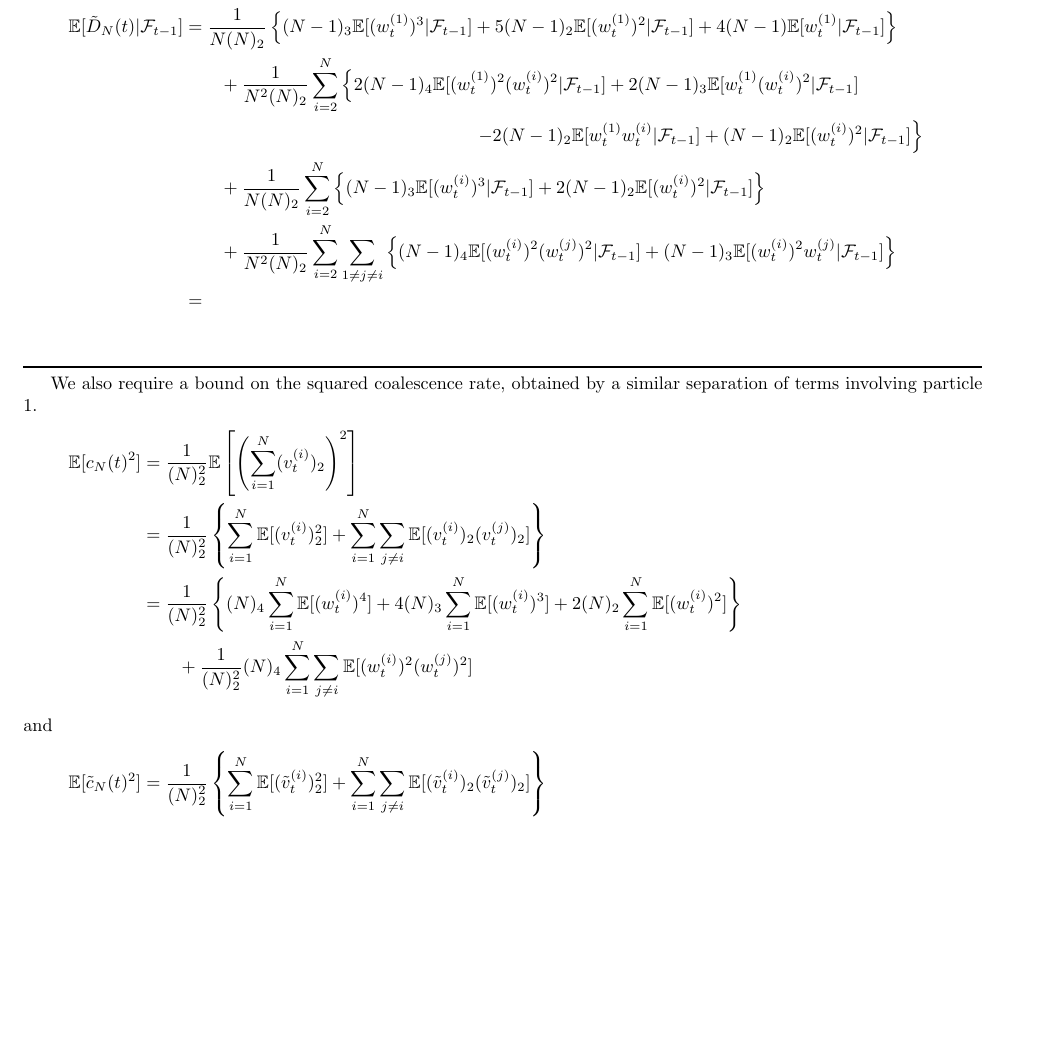
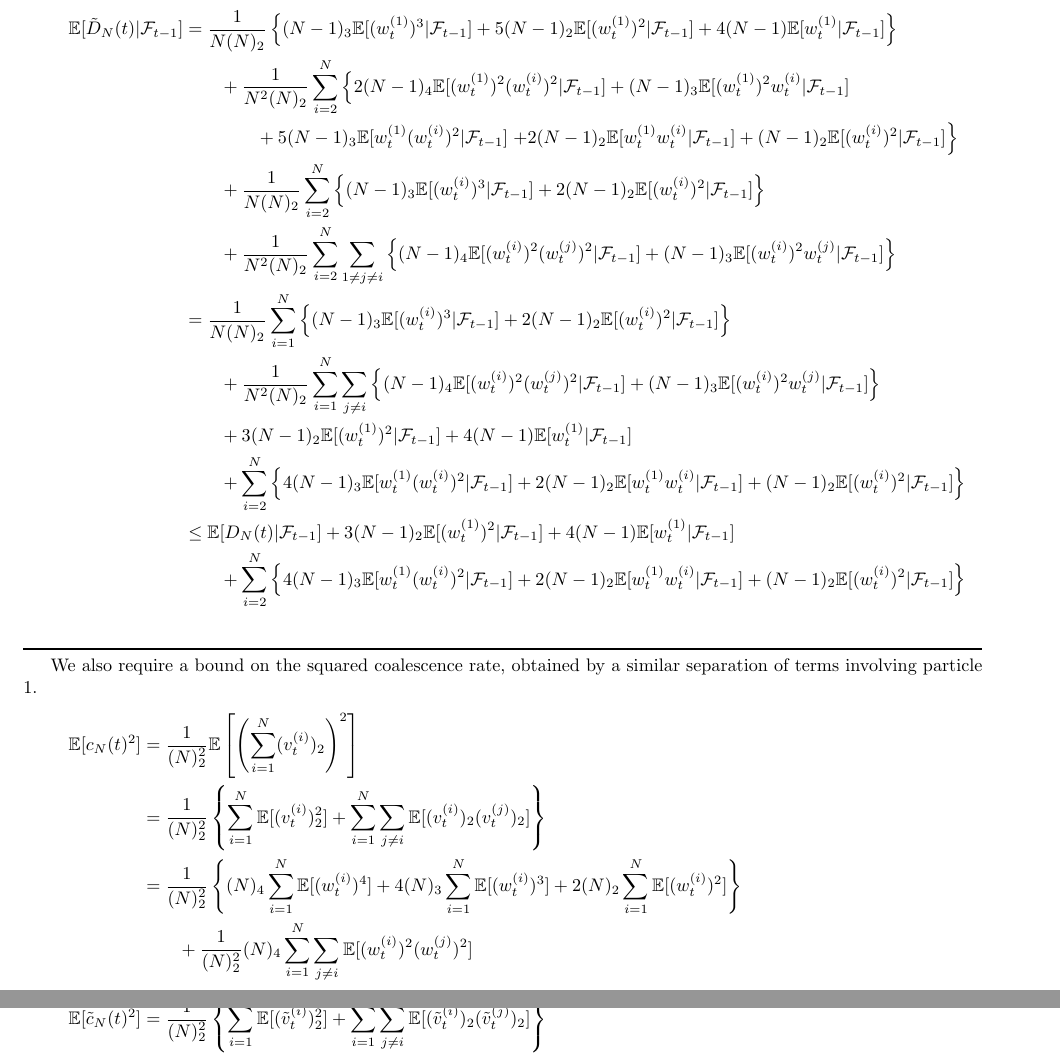
Before and after one commit to suziebrown/phd, a LaTeX document (phd/latex/condSMC_calcns_neat.tex): part of page 3 of 4 before the commit and two parts of pages 3 and 4 of 5 after it, the two joined at a grey line, cut so that both start at the same text, the shorter picture padded with empty space. Compiled offline with pdfLaTeX.

Commit message:
E[Dtilde] calculations corrected(?)

```diff
--- a/phd/latex/condSMC_calcns_neat.tex
+++ b/phd/latex/condSMC_calcns_neat.tex
@@ -126,12 +126,21 @@ For the conditional case, we separate the terms involving particle 1:
 and we find the expectation..... (now collapse 1 terms into sum, then give bound in terms of E(D).) not convinced the next equality is right in book...
 \begin{align*}
 \E[\tilde{D}_N(t) |\F] &= \frac{1}{N(N)_2} \left\{ (N-1)_3\E[(\wt{1})^3 |\F] + 5(N-1)_2\E[(\wt{1})^2 |\F] +  4(N-1)\E[\wt{1} |\F] \right\} \\
-&\qquad + \frac{1}{N^2(N)_2} \sum_{i=2}^N \left\{ 2(N-1)_4\E[(\wt{1})^2(\wt{i})^2 |\F] + 2(N-1)_3 \E[\wt{1}(\wt{i})^2 |\F] \right.\\
-&\hspace{160pt} \left. -2(N-1)_2\E[\wt{1}\wt{i} |\F] + (N-1)_2\E[(\wt{i})^2 |\F] \right\} \\
+&\qquad + \frac{1}{N^2(N)_2} \sum_{i=2}^N \left\{ 2(N-1)_4\E[(\wt{1})^2(\wt{i})^2 |\F] + (N-1)_3 \E[(\wt{1})^2\wt{i} |\F] \right.\\
+&\qquad\qquad + 5(N-1)_3\E[\wt{1}(\wt{i})^2 |\F]
+ \left. +2(N-1)_2\E[\wt{1}\wt{i} |\F] + (N-1)_2\E[(\wt{i})^2 |\F] \right\} \\
 &\qquad + \frac{1}{N(N)_2} \sum_{i=2}^N \left\{
 (N-1)_3\E[(\wt{i})^3 |\F] + 2(N-1)_2\E[(\wt{i})^2 |\F] \right\} \\
 &\qquad + \frac{1}{N^2(N)_2} \sum_{i=2}^N \sum_{1\neq j\neq i} \left\{ (N-1)_4\E[(\wt{i})^2(\wt{j})^2 |\F] + (N-1)_3\E[(\wt{i})^2\wt{j} |\F] \right\} \\
-&=
+&= \frac{1}{N(N)_2} \sum_{i=1}^N \left\{
+(N-1)_3\E[(\wt{i})^3 |\F] + 2(N-1)_2\E[(\wt{i})^2 |\F] \right\} \\
+&\qquad + \frac{1}{N^2(N)_2} \sum_{i=1}^N \sum_{j\neq i} \left\{ (N-1)_4\E[(\wt{i})^2(\wt{j})^2 |\F] + (N-1)_3\E[(\wt{i})^2\wt{j} |\F] \right\} \\
+&\qquad + 3(N-1)_2\E[(\wt{1})^2 |\F] +  4(N-1)\E[\wt{1} |\F] \\
+&\qquad+ \sum_{i=2}^N \left\{ 4(N-1)_3\E[\wt{1}(\wt{i})^2 |\F]
++2(N-1)_2\E[\wt{1}\wt{i} |\F] + (N-1)_2\E[(\wt{i})^2 |\F] \right\} \\
+&\leq \E[D_N(t) |\F] + 3(N-1)_2\E[(\wt{1})^2 |\F] +  4(N-1)\E[\wt{1} |\F] \\
+&\qquad+ \sum_{i=2}^N \left\{ 4(N-1)_3\E[\wt{1}(\wt{i})^2 |\F]
++2(N-1)_2\E[\wt{1}\wt{i} |\F] + (N-1)_2\E[(\wt{i})^2 |\F] \right\}
 \end{align*}
 \myrule
 
```
Also changed, not shown: phd/latex/condSMC_calcns_neat.pdf, 2 other files.
